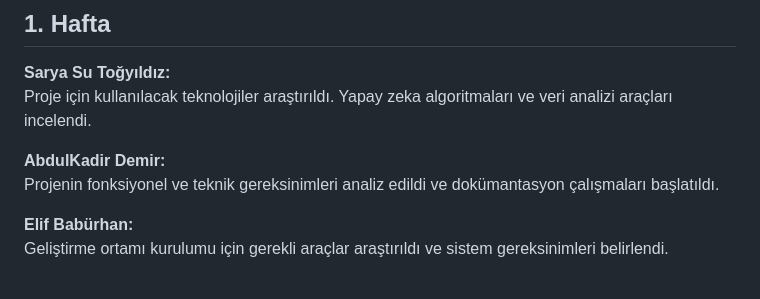
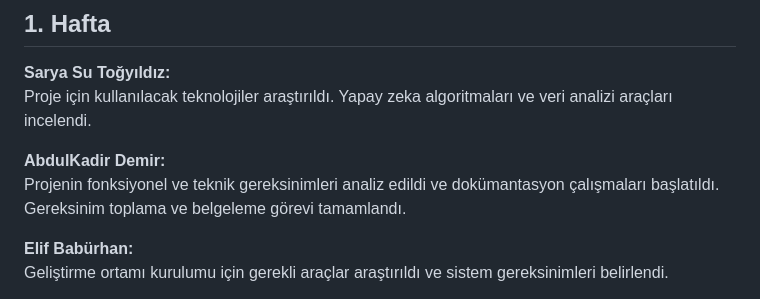
Before and after one commit to saryasut/Akilli-E-ticaret-Oneri-Sistemi, a Markdown page: projeakisi.md, the part around the change. GitHub-like rendering.

Commit message:
projeakisi updated

```diff
--- a/projeakisi.md
+++ b/projeakisi.md
@@ -90,6 +90,8 @@ Proje için kullanılacak teknolojiler araştırıldı. Yapay zeka algoritmalar
 
 **AbdulKadir Demir:**
 Projenin fonksiyonel ve teknik gereksinimleri analiz edildi ve dokümantasyon çalışmaları başlatıldı.
+Gereksinim toplama ve belgeleme görevi tamamlandı.
+
 
 **Elif Babürhan:**
 Geliştirme ortamı kurulumu için gerekli araçlar araştırıldı ve sistem gereksinimleri belirlendi.
```
